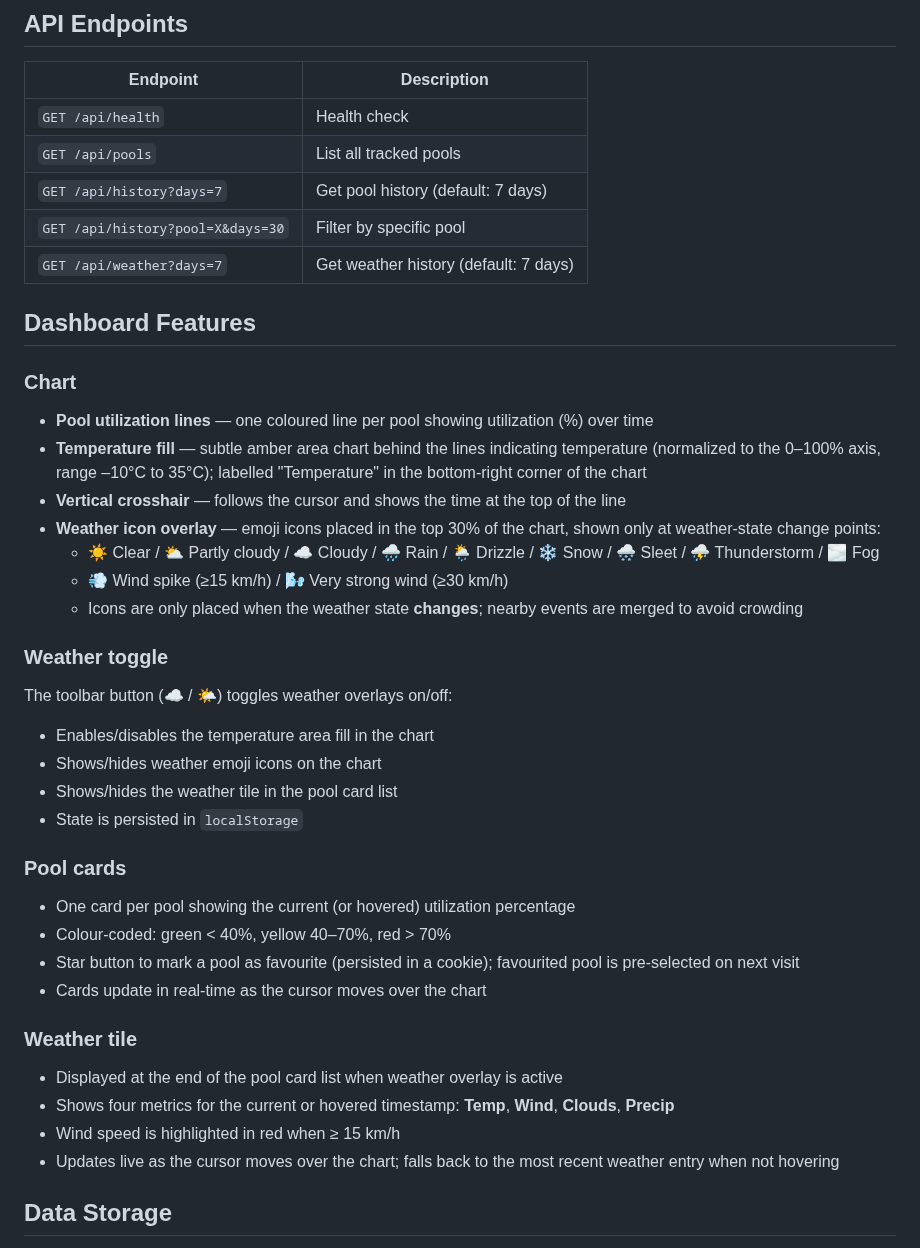
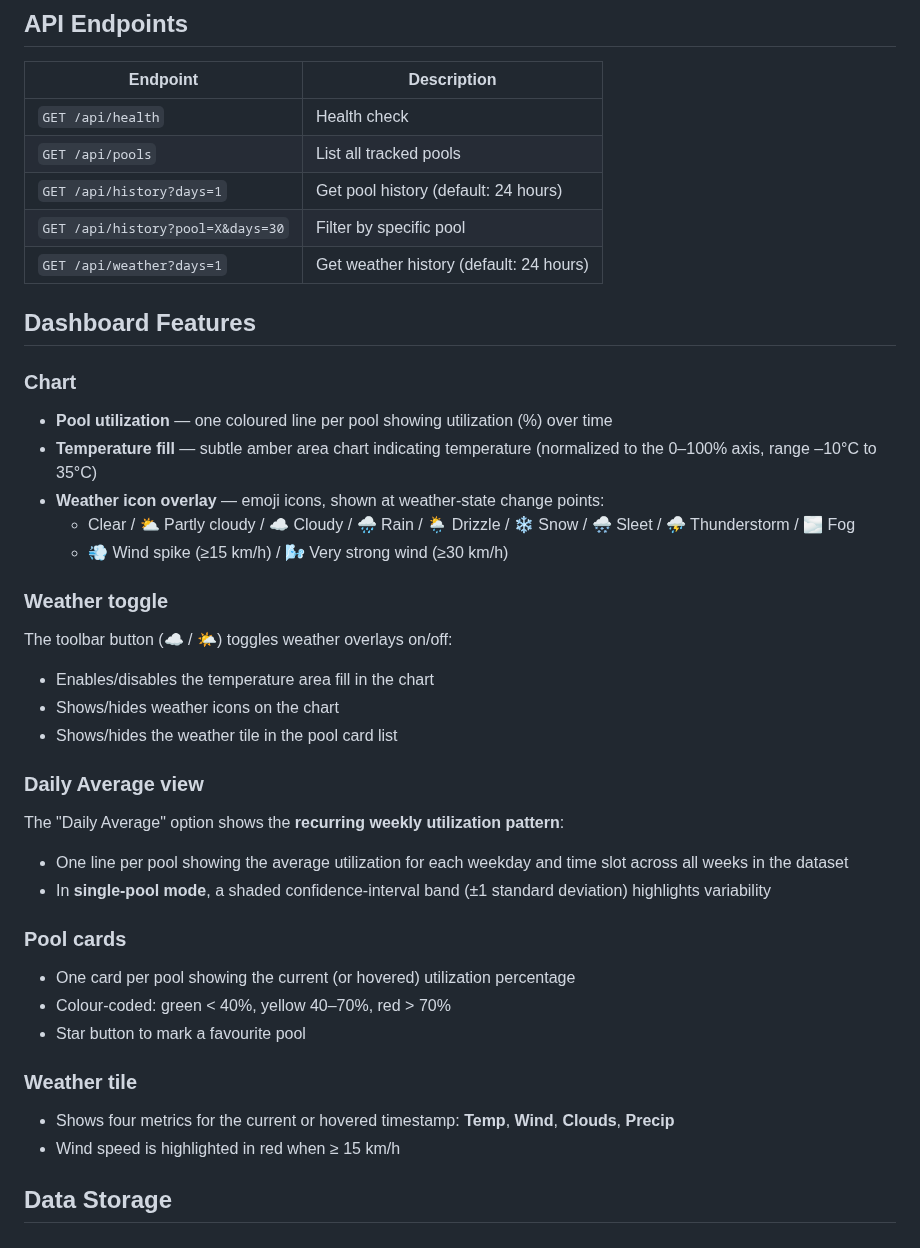
Before and after one commit to DominikGithub/swm_pool_utility, a Markdown page: README.md, the part around one of its changes. GitHub-like rendering.

```diff
--- a/README.md
+++ b/README.md
@@ -55,39 +59,38 @@ Fetches current weather conditions from [Open-Meteo API](https://open-meteo.com/
 |----------|-------------|
 | `GET /api/health` | Health check |
 | `GET /api/pools` | List all tracked pools |
-| `GET /api/history?days=7` | Get pool history (default: 7 days) |
+| `GET /api/history?days=1` | Get pool history (default: 24 hours) |
 | `GET /api/history?pool=X&days=30` | Filter by specific pool |
-| `GET /api/weather?days=7` | Get weather history (default: 7 days) |
+| `GET /api/weather?days=1` | Get weather history (default: 24 hours) |
 
 ## Dashboard Features
 
 ### Chart
-- **Pool utilization lines** — one coloured line per pool showing utilization (%) over time
-- **Temperature fill** — subtle amber area chart behind the lines indicating temperature (normalized to the 0–100% axis, range –10°C to 35°C); labelled "Temperature" in the bottom-right corner of the chart
-- **Vertical crosshair** — follows the cursor and shows the time at the top of the line
-- **Weather icon overlay** — emoji icons placed in the top 30% of the chart, shown only at weather-state change points:
-  - ☀️ Clear / ⛅ Partly cloudy / ☁️ Cloudy / 🌧️ Rain / 🌦️ Drizzle / ❄️ Snow / 🌨️ Sleet / ⛈️ Thunderstorm / 🌫️ Fog
+- **Pool utilization** — one coloured line per pool showing utilization (%) over time
+- **Temperature fill** — subtle amber area chart indicating temperature (normalized to the 0–100% axis, range –10°C to 35°C)
+- **Weather icon overlay** — emoji icons, shown at weather-state change points:
+  - Clear / ⛅ Partly cloudy / ☁️ Cloudy / 🌧️ Rain / 🌦️ Drizzle / ❄️ Snow / 🌨️ Sleet / ⛈️ Thunderstorm / 🌫️ Fog
   - 💨 Wind spike (≥15 km/h) / 🌬️ Very strong wind (≥30 km/h)
-  - Icons are only placed when the weather state **changes**; nearby events are merged to avoid crowding
 
 ### Weather toggle
 The toolbar button (☁️ / 🌤️) toggles weather overlays on/off:
 - Enables/disables the temperature area fill in the chart
-- Shows/hides weather emoji icons on the chart
+- Shows/hides weather icons on the chart
 - Shows/hides the weather tile in the pool card list
-- State is persisted in `localStorage`
+
+### Daily Average view
+The "Daily Average" option shows the **recurring weekly utilization pattern**:
+- One line per pool showing the average utilization for each weekday and time slot across all weeks in the dataset
+- In **single-pool mode**, a shaded confidence-interval band (±1 standard deviation) highlights variability
 
 ### Pool cards
 - One card per pool showing the current (or hovered) utilization percentage
 - Colour-coded: green < 40%, yellow 40–70%, red > 70%
-- Star button to mark a pool as favourite (persisted in a cookie); favourited pool is pre-selected on next visit
-- Cards update in real-time as the cursor moves over the chart
+- Star button to mark a favourite pool
 
 ### Weather tile
-- Displayed at the end of the pool card list when weather overlay is active
 - Shows four metrics for the current or hovered timestamp: **Temp**, **Wind**, **Clouds**, **Precip**
 - Wind speed is highlighted in red when ≥ 15 km/h
-- Updates live as the cursor moves over the chart; falls back to the most recent weather entry when not hovering
 
 ## Data Storage
 
```
Also changed, not shown: other parts of README.md (+5 -1 lines), res/dashboard_daily_average_michaelibad.png (added), res/pool_dashboard_20260329.png (deleted), res/pool_dashboard_20260405.png (added), 4 other files.
